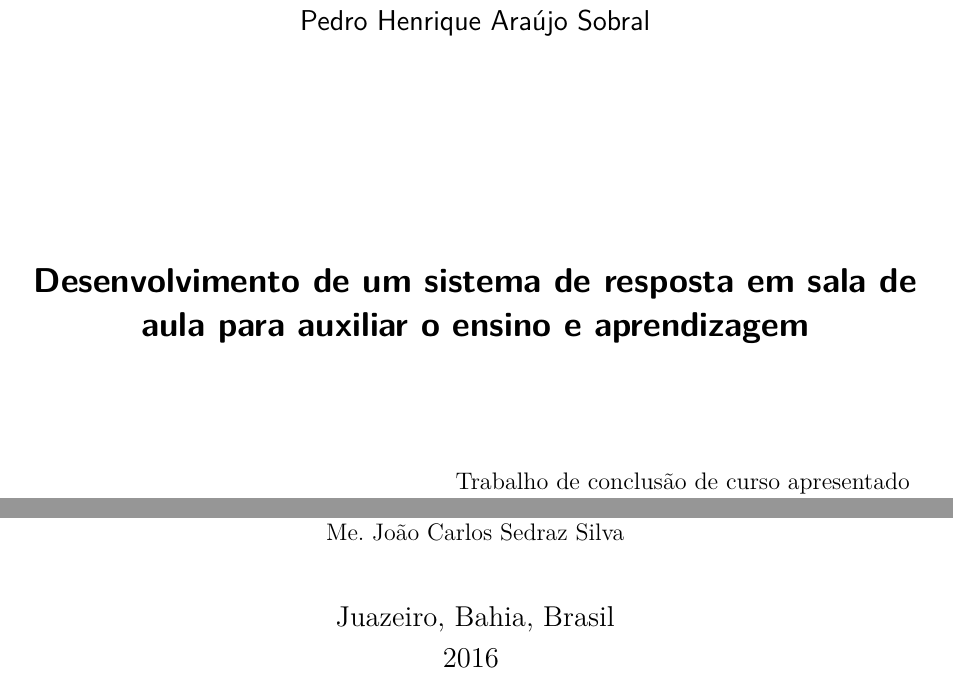
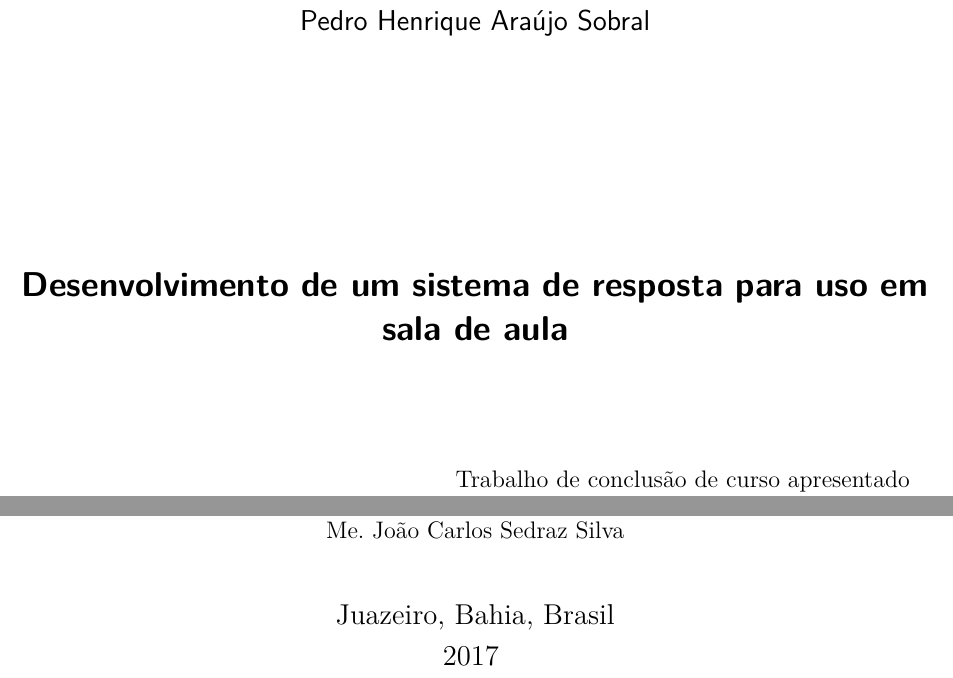
Before and after one commit to pedrosobral/tcc, a LaTeX thesis (tcc.tex, which reads config.tex): two parts of page 3 of 31, joined at a grey line, cut so that both start at the same text. Compiled offline with pdfLaTeX.

Commit message:
correcao(title): sem parte pedagogica

```diff
--- a/config.tex
+++ b/config.tex
@@ -61,11 +61,10 @@
 % ---
 % Informações de dados para CAPA e FOLHA DE ROSTO
 % ---
-\titulo{Desenvolvimento de um sistema de resposta em sala de aula para auxiliar
-o ensino e aprendizagem}
+\titulo{Desenvolvimento de um sistema de resposta para uso em sala de aula}
 \autor{Pedro Henrique Araújo Sobral}
 \local{Juazeiro, Bahia, Brasil}
-\data{2016}
+\data{2017}
 \orientador{Dr. Max Santana Rolemberg Farias}
 % \coorientador{João Carlos Sedraz Silva}
 \instituicao{%
```
